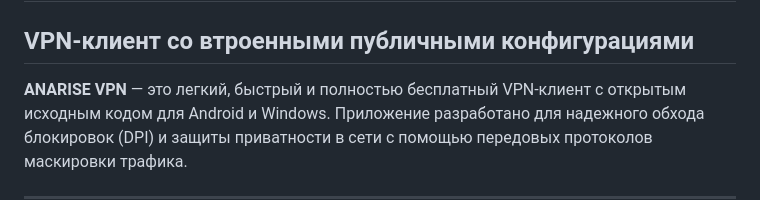
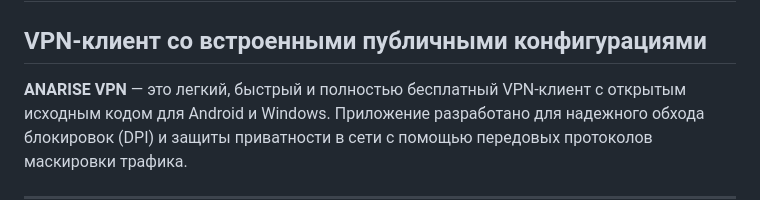
Before and after one commit to pasnya/anarise-vpn, a Markdown page: README.md, the part around the change. GitHub-like rendering.

```diff
--- a/README.md
+++ b/README.md
@@ -1,6 +1,6 @@
 # ANARISE VPN 🚀 — Бесплатный VPN для Андроид и Windows (NaiveProxy, Hysteria2, VLESS)
 
-## VPN-клиент со втроенными публичными конфигурациями
+## VPN-клиент со встроенными публичными конфигурациями
 
 **ANARISE VPN** — это легкий, быстрый и полностью бесплатный VPN-клиент с открытым исходным кодом для Android и Windows. Приложение разработано для надежного обхода блокировок (DPI) и защиты приватности в сети с помощью передовых протоколов маскировки трафика.
 
```
